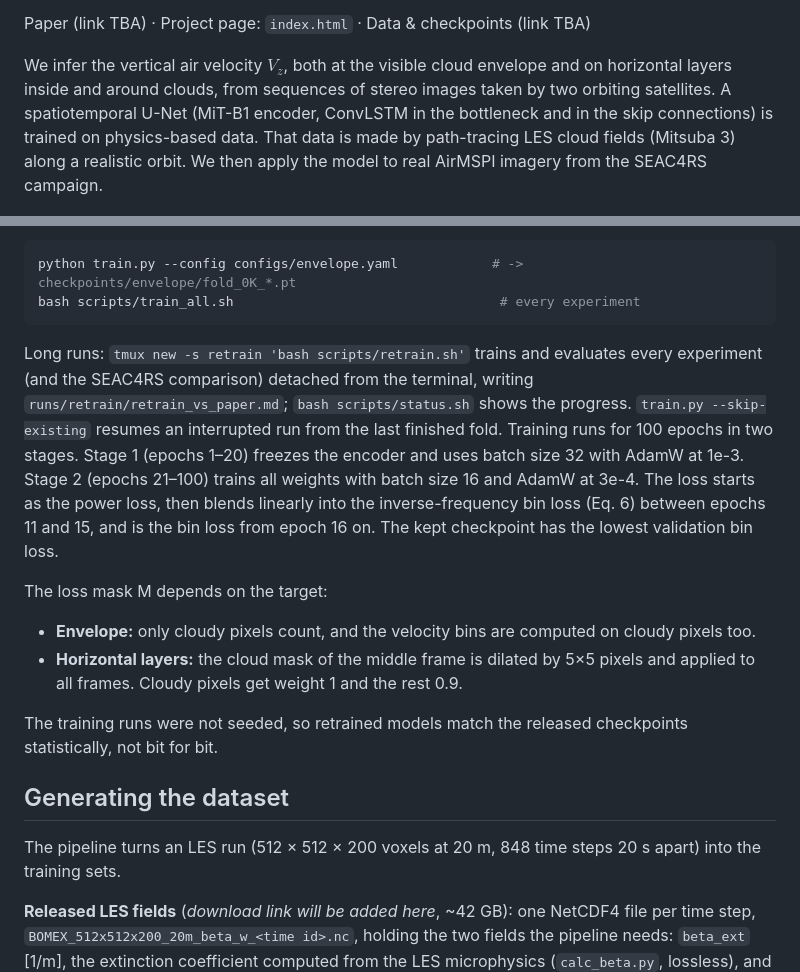
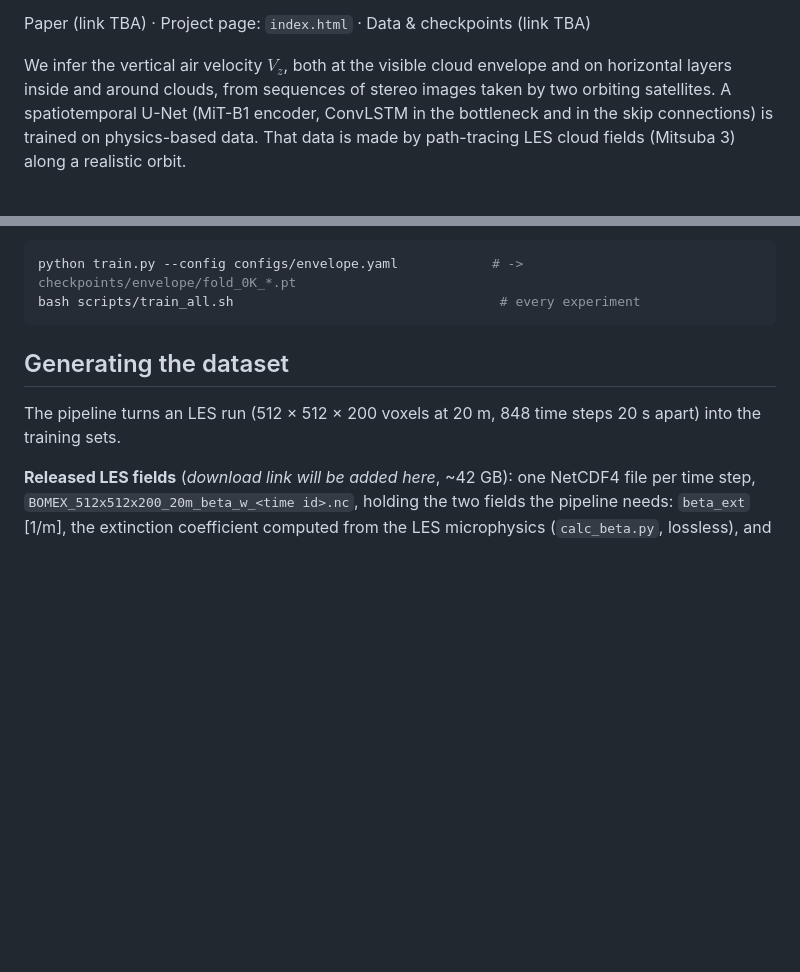
Before and after one commit to dordanino12/Inferring-Vertical-Air-Flow, a Markdown page: README.md, 2 parts joined by grey strips. GitHub-like rendering; blank space fills up the shorter version.

Commit message:
README: trim training details and SEAC4RS sentence from the overview
Co-Authored-By: Claude Opus 5.5 <noreply@anthropic.com>

````diff
--- a/README.md
+++ b/README.md
@@ -8,8 +8,7 @@ We infer the vertical air velocity $V_z$, both at the visible cloud envelope and
 horizontal layers inside and around clouds, from sequences of stereo images taken by two
 orbiting satellites. A spatiotemporal U-Net (MiT-B1 encoder, ConvLSTM in the bottleneck
 and in the skip connections) is trained on physics-based data. That data is made by
-path-tracing LES cloud fields (Mitsuba 3) along a realistic orbit. We then apply the
-model to real AirMSPI imagery from the SEAC4RS campaign.
+path-tracing LES cloud fields (Mitsuba 3) along a realistic orbit.
 
 ![pipeline](images/fig2_pipeline.png)
 
@@ -75,21 +74,6 @@ bash scripts/eval_all.sh            # all experiments
 python train.py --config configs/envelope.yaml            # -> checkpoints/envelope/fold_0K_*.pt
 bash scripts/train_all.sh                                  # every experiment
 ```
-Long runs: `tmux new -s retrain 'bash scripts/retrain.sh'` trains and evaluates every experiment (and the
-SEAC4RS comparison) detached from the terminal, writing `runs/retrain/retrain_vs_paper.md`; `bash scripts/status.sh` shows the progress. `train.py --skip-existing`
-resumes an interrupted run from the last finished fold.
-Training runs for 100 epochs in two stages. Stage 1 (epochs 1–20) freezes the encoder and uses batch
-size 32 with AdamW at 1e-3. Stage 2 (epochs 21–100) trains all weights with batch size 16 and AdamW at 3e-4. The loss starts as the power loss,
-then blends linearly into the inverse-frequency bin loss (Eq. 6) between epochs 11 and 15, and is the
-bin loss from epoch 16 on. The kept checkpoint has the lowest validation bin loss.
-
-The loss mask M depends on the target:
-- **Envelope:** only cloudy pixels count, and the velocity bins are computed on cloudy pixels too.
-- **Horizontal layers:** the cloud mask of the middle frame is dilated by 5×5 pixels and applied to
-  all frames. Cloudy pixels get weight 1 and the rest 0.9.
-
-The training runs were not seeded, so retrained models match the released checkpoints statistically,
-not bit for bit.
 
 ## Generating the dataset
 
````
